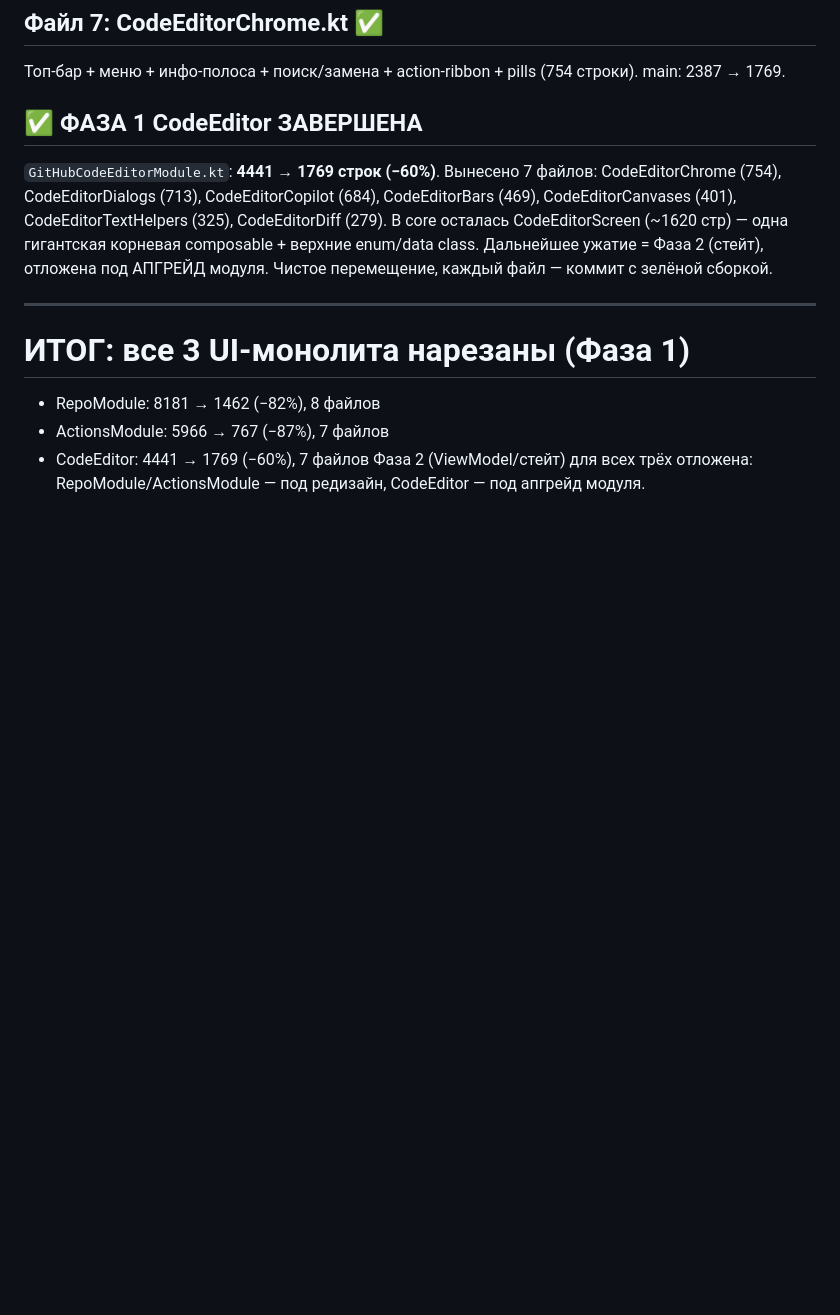
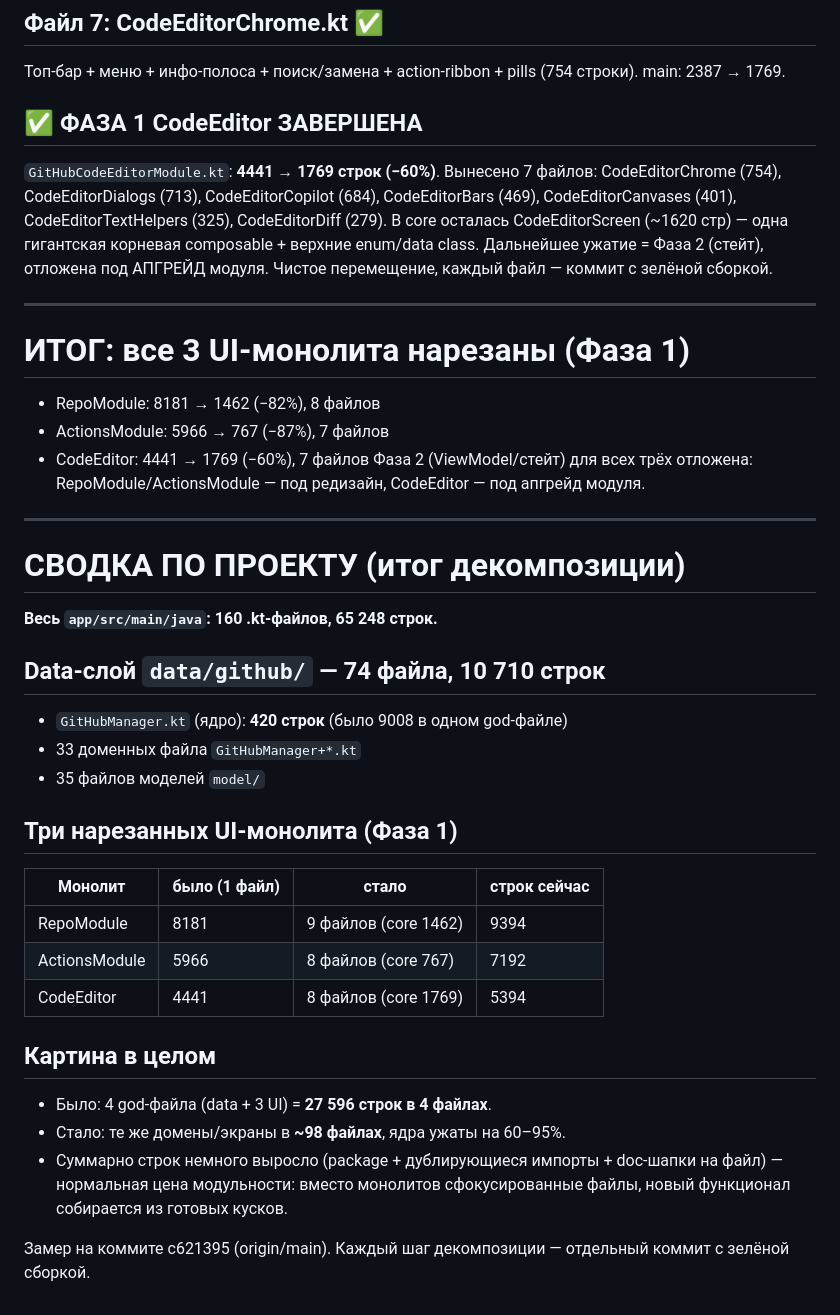
Before and after one commit to lkolholk-ctrl/gsgit, a Markdown page: docs/decomposition-log.md, the part around the change. GitHub-like rendering; blank space fills up the shorter version.

Commit message:
docs: add project decomposition summary (file/line metrics) to log
160 .kt / 65248 строк; data-ядро 9008→420, 3 UI-монолита нарезаны (Фаза 1).

Co-Authored-By: Claude Opus 4.8 <noreply@anthropic.com>
Claude-Session: https://claude.ai/code/session_01Wg4SJBfjd2HhLUyYY6fsuM

```diff
--- a/docs/decomposition-log.md
+++ b/docs/decomposition-log.md
@@ -921,3 +921,30 @@ CodeEditorTextHelpers (325), CodeEditorDiff (279). В core осталась Code
 - CodeEditor:    4441 → 1769 (−60%), 7 файлов
 Фаза 2 (ViewModel/стейт) для всех трёх отложена: RepoModule/ActionsModule — под редизайн,
 CodeEditor — под апгрейд модуля.
+
+---
+
+# СВОДКА ПО ПРОЕКТУ (итог декомпозиции)
+
+**Весь `app/src/main/java`: 160 .kt-файлов, 65 248 строк.**
+
+## Data-слой `data/github/` — 74 файла, 10 710 строк
+- `GitHubManager.kt` (ядро): **420 строк** (было 9008 в одном god-файле)
+- 33 доменных файла `GitHubManager+*.kt`
+- 35 файлов моделей `model/`
+
+## Три нарезанных UI-монолита (Фаза 1)
+| Монолит | было (1 файл) | стало | строк сейчас |
+|---|---|---|---|
+| RepoModule    | 8181 | 9 файлов (core 1462) | 9394 |
+| ActionsModule | 5966 | 8 файлов (core 767)  | 7192 |
+| CodeEditor    | 4441 | 8 файлов (core 1769) | 5394 |
+
+## Картина в целом
+- Было: 4 god-файла (data + 3 UI) = **27 596 строк в 4 файлах**.
+- Стало: те же домены/экраны в **~98 файлах**, ядра ужаты на 60–95%.
+- Суммарно строк немного выросло (package + дублирующиеся импорты + doc-шапки на файл) —
+  нормальная цена модульности: вместо монолитов сфокусированные файлы, новый функционал
+  собирается из готовых кусков.
+
+Замер на коммите c621395 (origin/main). Каждый шаг декомпозиции — отдельный коммит с зелёной сборкой.
```
